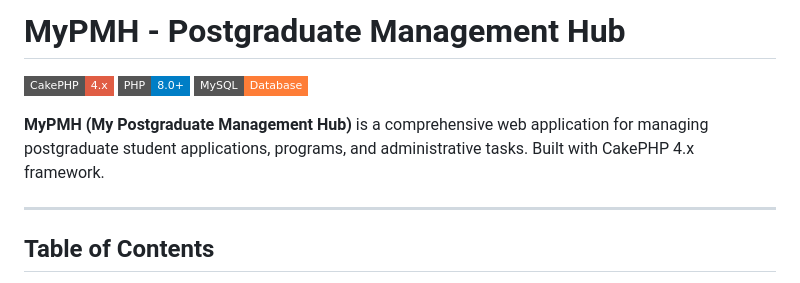
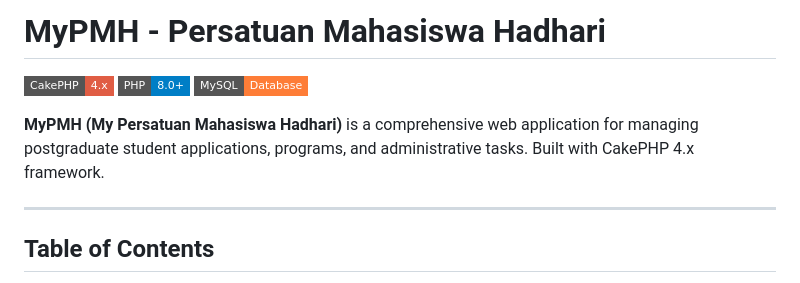
Before and after one commit to Zahid-Hanafi/mypmh, a Markdown page: README.md, the part around the change. Rendered like a GitHub page; badges without logos.

Commit message:
Update project name from MyPMH to MyPMH - Persatuan Mahasiswa Hadhari

```diff
--- a/README.md
+++ b/README.md
@@ -1,10 +1,10 @@
-# MyPMH - Postgraduate Management Hub
+# MyPMH - Persatuan Mahasiswa Hadhari
 
 ![CakePHP](https://img.shields.io/badge/CakePHP-4.x-red?style=flat-square&logo=cakephp)
 ![PHP](https://img.shields.io/badge/PHP-8.0+-blue?style=flat-square&logo=php)
 ![MySQL](https://img.shields.io/badge/MySQL-Database-orange?style=flat-square&logo=mysql)
 
-**MyPMH (My Postgraduate Management Hub)** is a comprehensive web application for managing postgraduate student applications, programs, and administrative tasks. Built with CakePHP 4.x framework.
+**MyPMH (My Persatuan Mahasiswa Hadhari)** is a comprehensive web application for managing postgraduate student applications, programs, and administrative tasks. Built with CakePHP 4.x framework.
 
 ---
 
```
